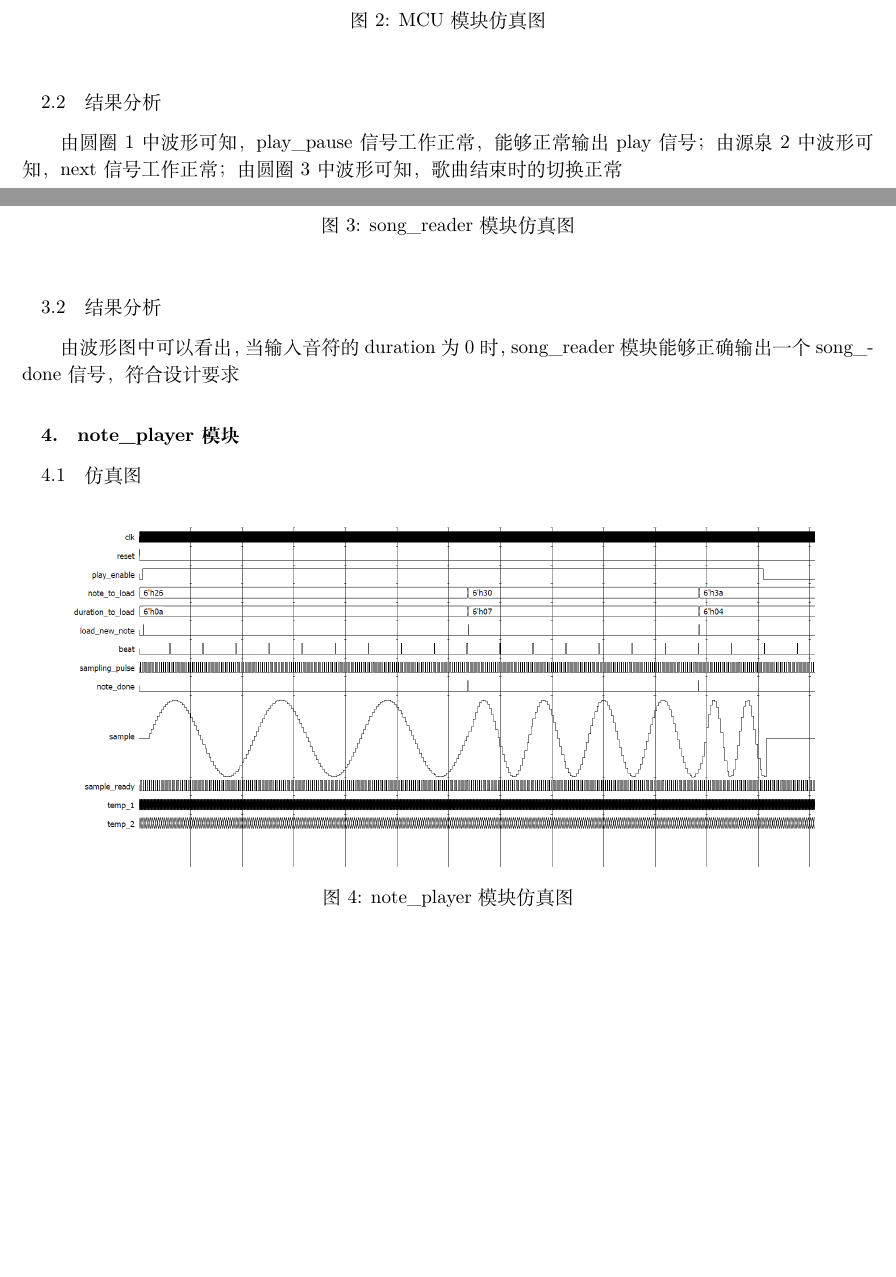
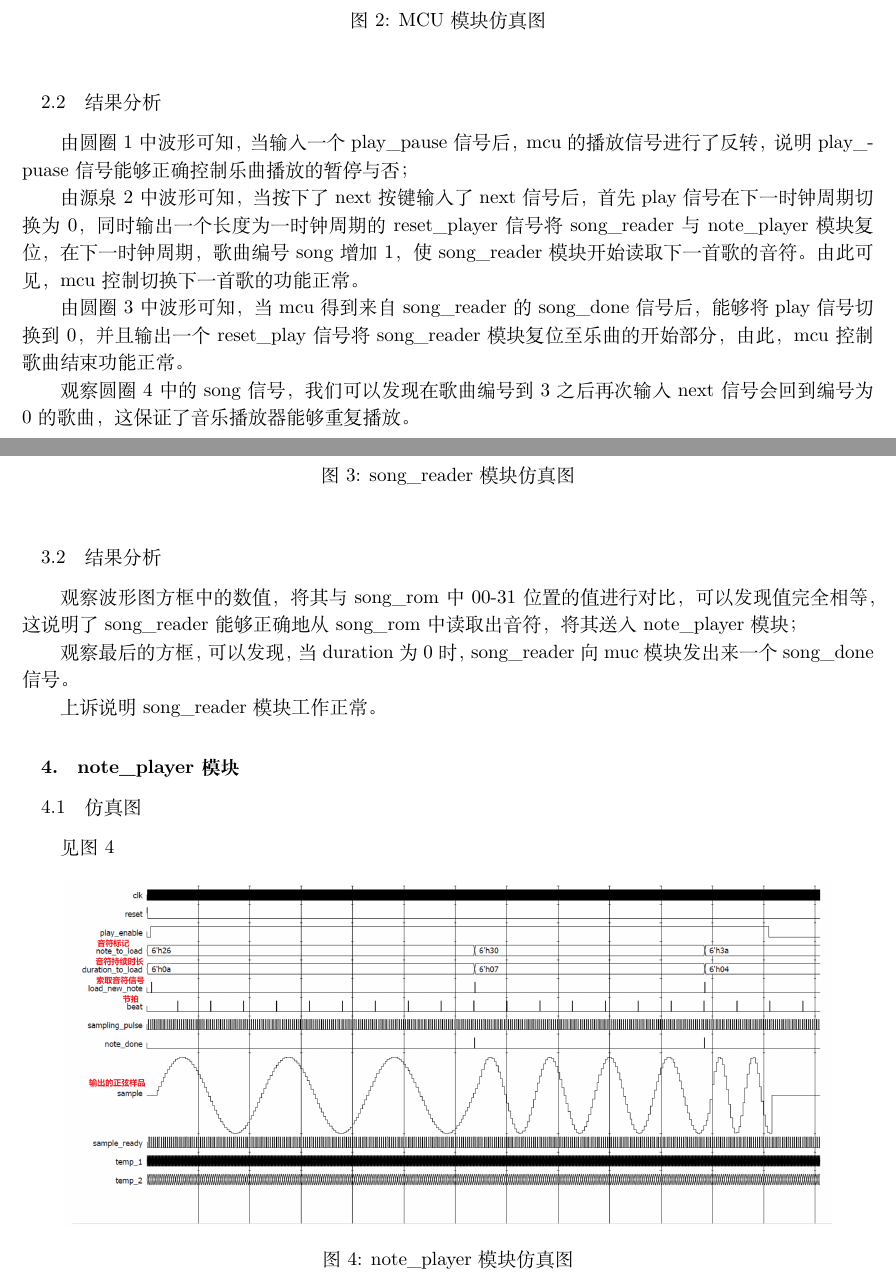
Before and after one commit to LaBaZh/report, a LaTeX document (数字系统设计/report.tex): two parts of pages 11 and 12 of 14, joined at a grey line, cut so that both start at the same text, the shorter picture padded with empty space. Compiled offline with XeLaTeX; a missing font is replaced by an installed copy or a similar font.

Commit message:
完善数电实验报告

```diff
--- a/数字系统设计/report.tex
+++ b/数字系统设计/report.tex
@@ -355,8 +357,14 @@ endmodule
         \end{figure}
 
         \subsubsection{结果分析}
-        由圆圈1中波形可知，play_pause信号工作正常，能够正常输出play信号；由源泉2中波形可知，next信号工作正常；由圆圈3中波形可知，歌曲结束时的切换正常
-        \newpage
+        由圆圈1中波形可知，当输入一个play_pause信号后，mcu的播放信号进行了反转，说明play_puase信号能够正确控制乐曲播放的暂停与否；
+
+        由源泉2中波形可知，当按下了next按键输入了next信号后，首先play信号在下一时钟周期切换为0，同时输出一个长度为一时钟周期的reset_player信号将song_reader与note_player模块复位，在下一时钟周期，歌曲编号song增加1，使song_reader模块开始读取下一首歌的音符。由此可见，mcu控制切换下一首歌的功能正常。
+
+        由圆圈3中波形可知，当mcu得到来自song_reader的song_done信号后，能够将play信号切换到0，并且输出一个reset_play信号将song_reader模块复位至乐曲的开始部分，由此，mcu控制歌曲结束功能正常。
+
+        观察圆圈4中的song信号，我们可以发现在歌曲编号到3之后再次输入next信号会回到编号为0的歌曲，这保证了音乐播放器能够重复播放。
+
 
     \subsection{song_reader模块}
         \subsubsection{仿真图}
@@ -367,10 +375,15 @@ endmodule
         \end{figure}
 
         \subsubsection{结果分析}
-        由波形图中可以看出，当输入音符的duration为0时，song_reader模块能够正确输出一个song_done信号，符合设计要求
+        观察波形图方框中的数值，将其与song_rom中00-31位置的值进行对比，可以发现值完全相等，这说明了song_reader能够正确地从song_rom中读取出音符，将其送入note_player模块；
+
+        观察最后的方框，可以发现，当duration为0时，song_reader向muc模块发出来一个song_done信号。
+
+        上诉说明song_reader模块工作正常。
 
     \subsection{note_player模块}
         \subsubsection{仿真图}
+        见图4
         \begin{figure}[htp]
             \centering
             \includegraphics[width = 0.9\textwidth]{noteplayer.png}
```
Also changed, not shown: 数字系统设计/figure/dds.png, 数字系统设计/figure/mcu.png, 数字系统设计/figure/noteplayer.png, 数字系统设计/figure/songreader.png, 数字系统设计/report.pdf, 数字系统设计/report.tex (6 more changed lines).
